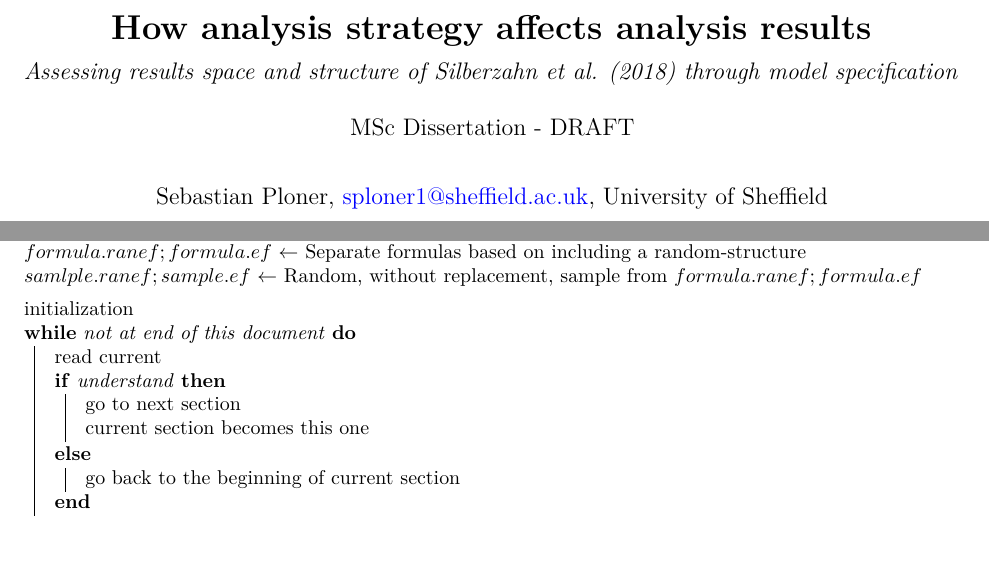
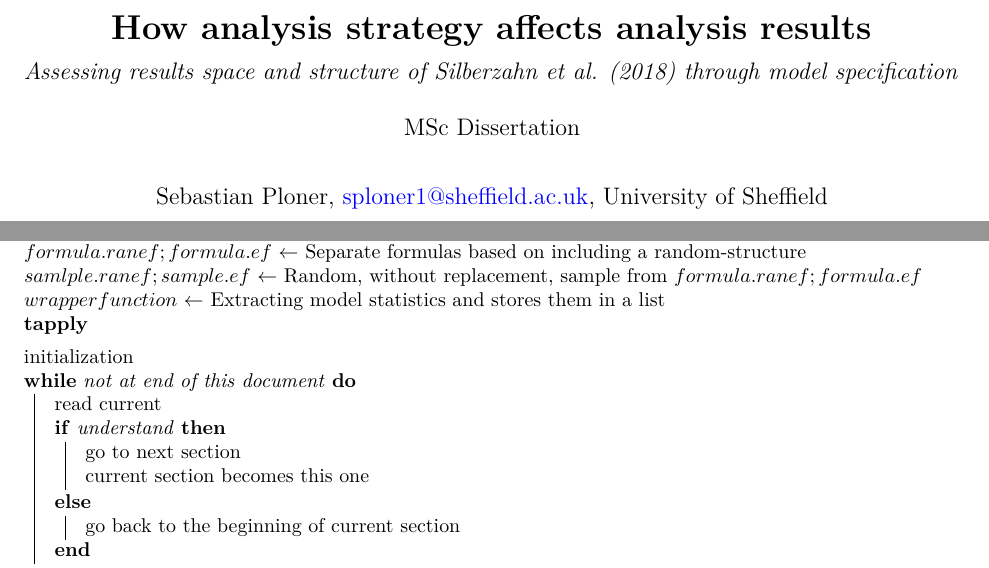
Before and after one commit to sebastianplnr/msc_dissertation_project, an R Markdown document (dissertation/msc_dissertation.Rmd): two parts of pages 1 and 7 of 14 before the commit and two parts of pages 1 and 7 of 15 after it, joined at a grey line, cut so that both start at the same text, the shorter picture padded with empty space. Rendered offline with R 4.5, knitr and Pandoc, then LaTeX, with nearby package versions; some code elsewhere in the file could not run offline.

Commit message:
Cleaning up code

```diff
--- a/data/link_to_data.txt
+++ b/data/link_to_data.txt
@@ -1,3 +1,5 @@
 The data is regrettably too big for GitHub, hence, it can be found under the following link:
 
 https://drive.google.com/drive/folders/1rv2VRjMSMCLRKA2z3e7mBkJAox9fDBCR?usp=sharing
+
+Please download and if needed unzip the folder. Save the .csv files in the project's "data" folder.
--- a/dissertation/msc_dissertation.Rmd
+++ b/dissertation/msc_dissertation.Rmd
@@ -4,7 +4,7 @@ title: |
 subtitle: |
   | *Assessing results space and structure of @silberzahn2018 through model specification*
   |
-  | MSc Dissertation - DRAFT
+  | MSc Dissertation
 author: "Sebastian Ploner, sploner1@sheffield.ac.uk, University of Sheffield"
 output:
   pdf_document:
@@ -160,7 +160,9 @@ $variables$ $\leftarrow$ Define dependent, base variables and covariates \\
 $specifications$ $\leftarrow$ Use $variables$ to create matrix containing all possible covariate combinations \\
 $formula$ $\leftarrow$ Paste $specifications$ by row and append as column to $specifications$ \\
 $formula.ranef; formula.ef$ $\leftarrow$ Separate formulas based on including a random-structure \\
-$samlple.ranef; sample.ef$ $\leftarrow$ Random, without replacement, sample from $formula.ranef; formula.ef$
+$samlple.ranef; sample.ef$ $\leftarrow$ Random, without replacement, sample from $formula.ranef; formula.ef$ \\
+$wrapper function$ $\leftarrow$ Extracting model statistics and stores them in a list\\
+\textbf{tapply}
 \BlankLine
  initialization\;
   \While{not at end of this document}{
```
Also changed, not shown: scripts/4_multiverse_analysis.R (+4 -1 lines), dissertation/msc_dissertation.pdf, 3 other files.
